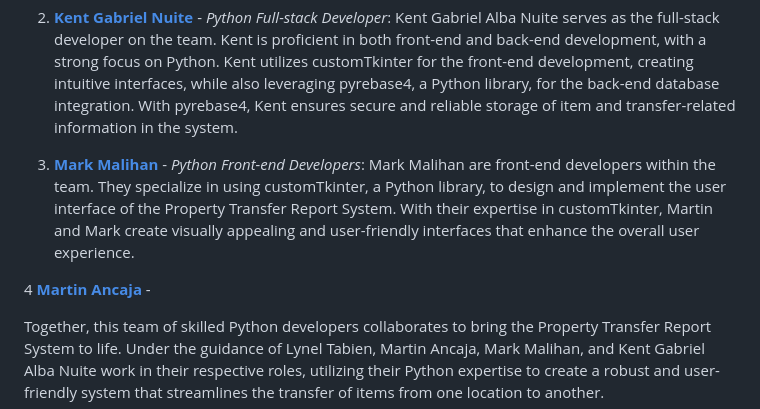
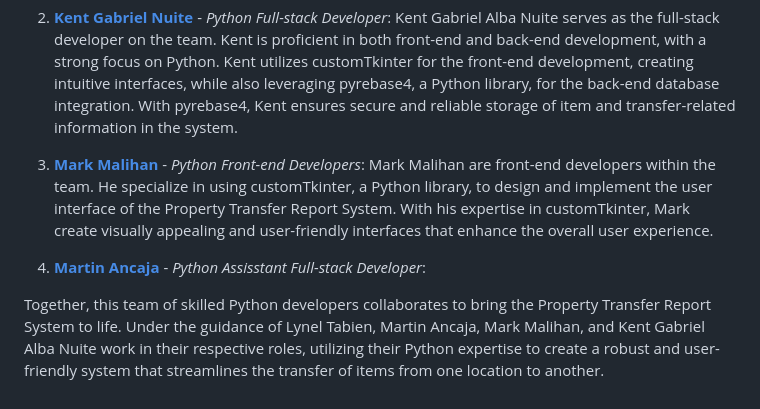
Before and after one commit to kganallinone/PropertyTransferReport, a Markdown page: README.md, the part around the change. Drawn GitHub-style.

```diff
--- a/README.md
+++ b/README.md
@@ -22,9 +22,9 @@ Lynel Tabien holds the position of supervisor within the development team. As th
 2. **[Kent Gabriel Nuite](https://github.com/kganallinone)** - *Python Full-stack Developer*:
 Kent Gabriel Alba Nuite serves as the full-stack developer on the team. Kent is proficient in both front-end and back-end development, with a strong focus on Python. Kent utilizes customTkinter for the front-end development, creating intuitive interfaces, while also leveraging pyrebase4, a Python library, for the back-end database integration. With pyrebase4, Kent ensures secure and reliable storage of item and transfer-related information in the system.
 
-3. **[Mark Malihan](https://github.com/MarkMalihan)** - *Python Front-end Developers*: Mark Malihan are front-end developers within the team. They specialize in using customTkinter, a Python library, to design and implement the user interface of the Property Transfer Report System. With their expertise in customTkinter, Martin and Mark create visually appealing and user-friendly interfaces that enhance the overall user experience.
+3. **[Mark Malihan](https://github.com/MarkMalihan)** - *Python Front-end Developers*: Mark Malihan are front-end developers within the team. He specialize in using customTkinter, a Python library, to design and implement the user interface of the Property Transfer Report System. With his expertise in customTkinter, Mark create visually appealing and user-friendly interfaces that enhance the overall user experience.
 
-4 **[Martin Ancaja](https://github.com/Louies03)** -
+4. **[Martin Ancaja](https://github.com/Louies03)** - *Python Assisstant Full-stack Developer*:
 
 Together, this team of skilled Python developers collaborates to bring the Property Transfer Report System to life. Under the guidance of Lynel Tabien, Martin Ancaja, Mark Malihan, and Kent Gabriel Alba Nuite work in their respective roles, utilizing their Python expertise to create a robust and user-friendly system that streamlines the transfer of items from one location to another.
 
```
